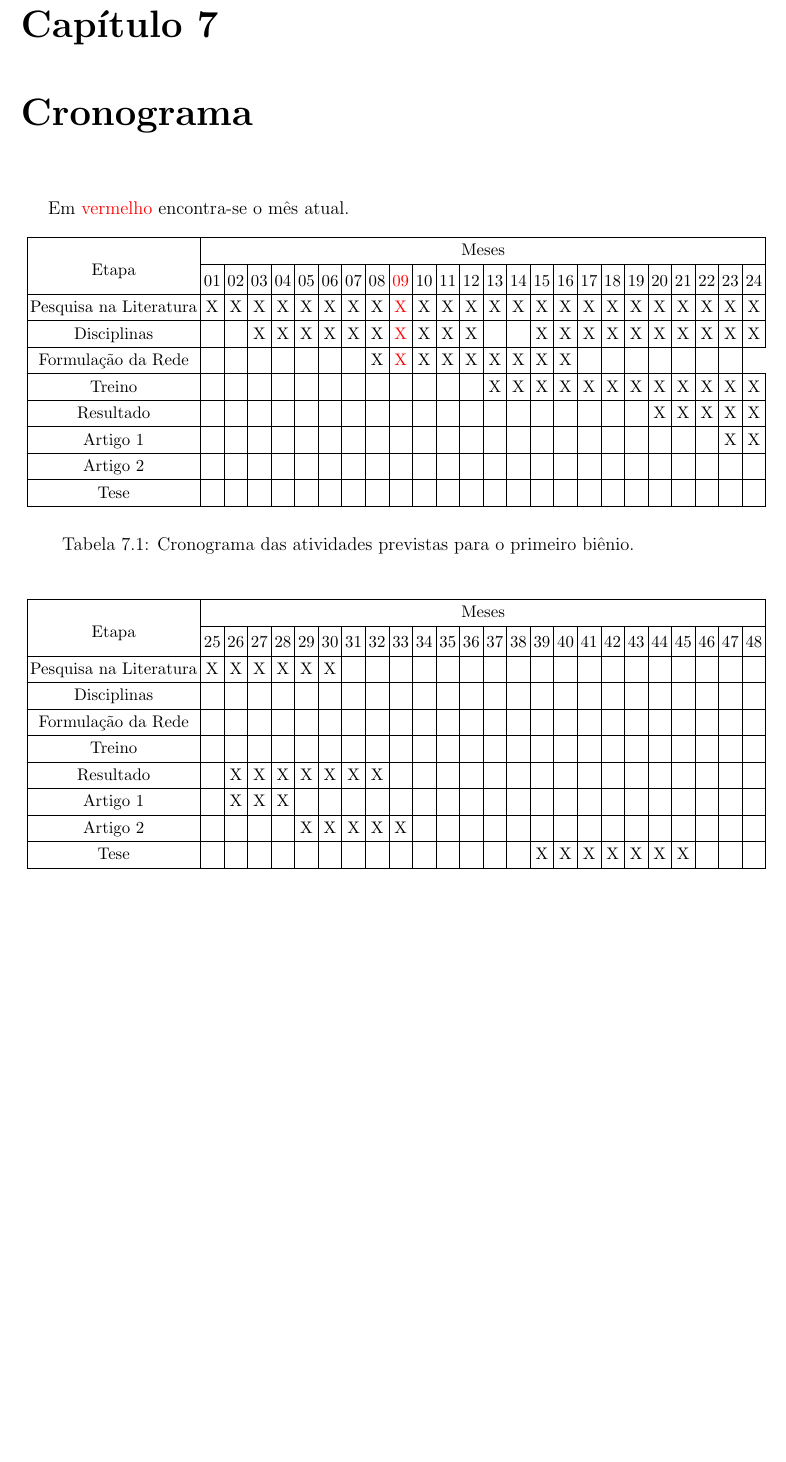
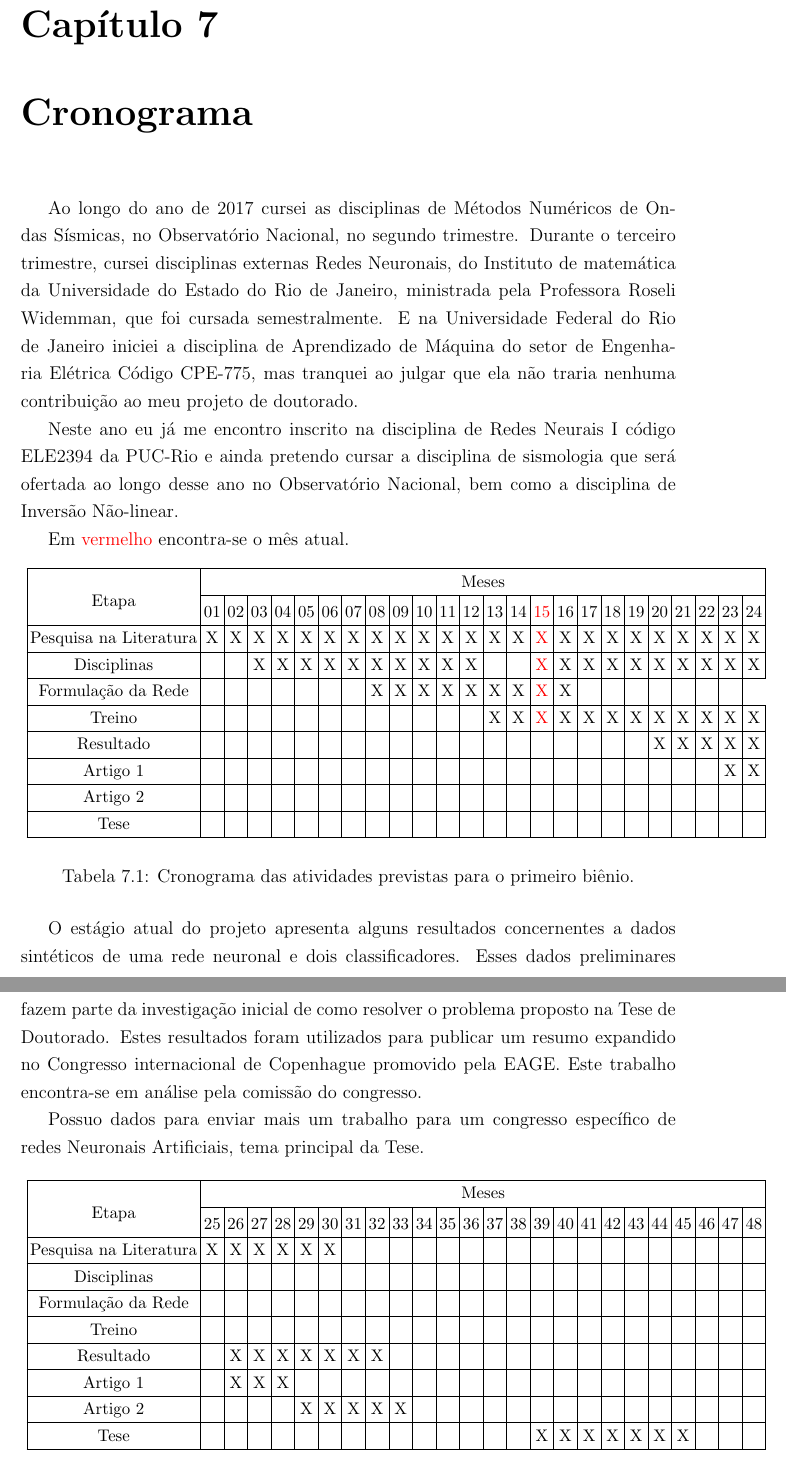
Before and after one commit to VictorCarreira/Relatorio2018-1, a LaTeX thesis (Latex/manuscript.tex, which reads Latex/chap07.tex): part of page 41 of 46 before the commit and two parts of pages 41 and 42 of 47 after it, the two joined at a grey line, cut so that both start at the same text, the shorter picture padded with empty space. Compiled offline with pdfLaTeX.

Commit message:
Adding the latest version os chap07 report

```diff
--- a/Latex/chap07.tex
+++ b/Latex/chap07.tex
@@ -1,9 +1,9 @@
 \chapter{Cronograma}
-%\begin{figure}[H]
-%	\centering
-%	\includegraphics[height=6.5cm, width=16cm]{Imagens/Cronograma.pdf}
-%	\caption{Cronograma previsto para o projeto.}
-%\end{figure}
+
+Ao longo do ano de 2017 cursei as disciplinas de Métodos Numéricos de Ondas Sísmicas, no Observatório Nacional, no segundo trimestre. Durante o terceiro trimestre, cursei disciplinas externas Redes Neuronais, do Instituto de matemática da Universidade do Estado do Rio de Janeiro, ministrada pela Professora Roseli Widemman, que foi cursada semestralmente. E na Universidade Federal do Rio de Janeiro iniciei a disciplina de Aprendizado de Máquina do setor de Engenharia Elétrica Código CPE-775, mas tranquei ao julgar que ela não traria nenhuma contribuição ao meu projeto de doutorado.
+
+Neste ano eu já me encontro inscrito na disciplina de Redes Neurais I código ELE2394 da PUC-Rio e ainda pretendo cursar a disciplina de sismologia que será ofertada ao longo desse ano no Observatório Nacional, bem como a disciplina de Inversão Não-linear.
+
 
 Em  {\color{red}vermelho} encontra-se o mês atual.
 \begin{table}[H]
@@ -22,12 +22,12 @@ Em  {\color{red}vermelho} encontra-se o mês atual.
 		\rotatebox{0}{
 			\begin{tabular}{|c|c|c|c|c|c|c|c|c|c|c|c|c|c|c|c|c|c|c|c|c|c|c|c|c|}\hline
 				& \multicolumn{24}{c|}{Meses}\\ \cline{2-25}
-				\raisebox{1.5ex}{Etapa} & 01 & 02 & 03 & 04 & 05 & 06 & 07 & 08 & {\color{red}09} & 10 & 11 & 12 & 13 & 14 & 15 & 16 & 17 & 18 & 19 & 20 & 21 & 22 & 23 & 24 \\ \hline
+				\raisebox{1.5ex}{Etapa} & 01 & 02 & 03 & 04 & 05 & 06 & 07 & 08 & 09 & 10 & 11 & 12 & 13 & 14 & {\color{red}15} & 16 & 17 & 18 & 19 & 20 & 21 & 22 & 23 & 24 \\ \hline
 
-				Pesquisa na Literatura & X & X & X & X & X & X & X & X & {\color{red}X} & X & X & X & X & X & X & X & X & X & X & X & X & X & X & X\\ \hline
-				Disciplinas & & & X & X & X & X & X & X &  {\color{red}X} & X & X & X & & & X & X & X & X & X & X & X & X & X & X \\ \hline
-				Formulação da Rede & & & & & & & & X &  {\color{red}X} & X & X & X & X & X & X & X & & & & & & & \\ \hline
-				Treino & & & & & & & & & & & & & X & X & X & X & X & X & X & X & X & X & X & X \\ \hline
+				Pesquisa na Literatura & X & X & X & X & X & X & X & X & X& X & X & X & X & X & {\color{red}X} & X & X & X & X & X & X & X & X & X\\ \hline
+				Disciplinas & & & X & X & X & X & X & X &  X & X & X & X & & & {\color{red}X} & X & X & X & X & X & X & X & X & X \\ \hline
+				Formulação da Rede & & & & & & & & X &  X & X & X & X & X & X & {\color{red}X} & X & & & & & & & \\ \hline
+				Treino & & & & & & & & & & & & & X & X & {\color{red}X} & X & X & X & X & X & X & X & X & X \\ \hline
 				Resultado & & & & & & & & & & & & & & & & & & & & X & X & X & X & X \\ \hline
 				Artigo 1 & & & & & & & & & & & & & & & & & & & & & & & X & X \\ \hline
 				Artigo 2 & & & & & & & & & & & & & & & & & & & & & & & & \\ \hline
@@ -39,6 +39,9 @@ Em  {\color{red}vermelho} encontra-se o mês atual.
 	\label{t1_cronograma}
 \end{table}
 
+O estágio atual do projeto apresenta alguns resultados concernentes a dados sintéticos de uma rede neuronal e dois classificadores. Esses dados preliminares fazem parte da investigação inicial de como resolver o problema proposto na Tese de Doutorado. Estes resultados foram utilizados para publicar um resumo expandido no Congresso internacional de Copenhague promovido pela EAGE. Este trabalho encontra-se em análise pela comissão do congresso.
+
+Possuo dados para enviar mais um trabalho para um congresso específico de redes Neuronais Artificiais, tema principal da Tese.
 
 \begin{table}[H]
 	\centering
```
Also changed, not shown: Latex/chap07.tex (2 more changed lines).
